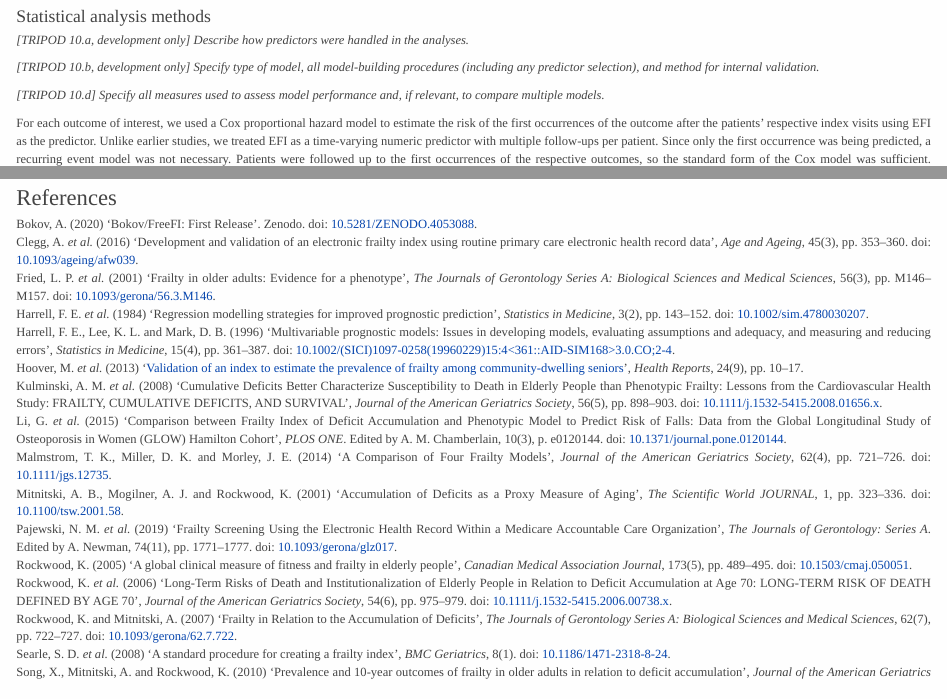
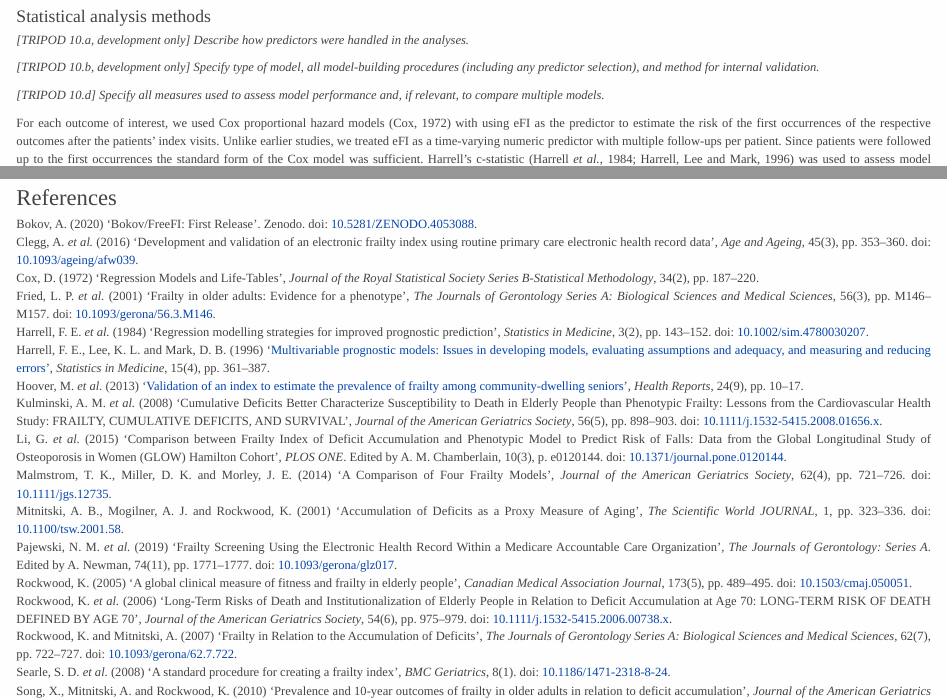
Before and after one commit to bokov/efi_prelim, an R Markdown document (TRIPOD_AnnIntMed.Rmd): the page in a window 1100 px wide, from 2190 px down, and a second part further down, joined at a grey line. Rendered offline with R 4.5, knitr and Pandoc, with nearby package versions; some code elsewhere in the file could not run offline; common packages that the code uses without loading them are loaded.

Commit message:
TRIPOD_AnnIntMed.Rmd,efi_paper.bib; bib; Added citation for Cox PH

```diff
--- a/TRIPOD_AnnIntMed.Rmd
+++ b/TRIPOD_AnnIntMed.Rmd
@@ -245,10 +245,10 @@ codes are used in the EHR.
 
 *[TRIPOD 10.d] Specify all measures used to assess model performance and, if relevant, to compare multiple models. *
 
-For each outcome of interest, we used a Cox proportional hazard model to
-estimate the risk of the first occurrences of the outcome after the patients'
-respective index visits using EFI as the predictor. Unlike earlier studies, we
-treated EFI as a time-varying numeric predictor with multiple follow-ups per
-patient. Since only the first occurrence was being predicted, a recurring event
-model was not necessary. Patients were followed up to the first occurrences of
-the respective outcomes, so the standard form of the Cox model was sufficient.
+For each outcome of interest, we used Cox proportional hazard models [@cox72]
+with using eFI as the predictor to estimate the risk of the first occurrences of
+the respective outcomes after the patients' index visits. Unlike earlier
+studies, we treated eFI as a time-varying numeric predictor with multiple
+follow-ups per patient. Since patients were followed up to the first occurrences
+the standard form of the Cox model was sufficient. Harrell's c-statistic
+[@harrell84; @harrell96] was used to assess model performance
--- a/efi_paper.bib
+++ b/efi_paper.bib
@@ -2773,7 +2773,6 @@ CONCLUSION: These results support the robustness of the concept of frailty as a
   volume = {15},
   pages = {361--387},
   issn = {0277-6715},
-  doi = {10.1002/(SICI)1097-0258(19960229)15:4<361::AID-SIM168>3.0.CO;2-4},
   abstract = {Multivariable regression models are powerful tools that are used frequently in studies of clinical outcomes. These models can use a mixture of categorical and continuous variables and can handle partially observed (censored) responses. However, uncritical application of modelling techniques can result in models that poorly fit the dataset at hand, or, even more likely, inaccurately predict outcomes on new subjects. One must know how to measure qualities of a model's fit in order to avoid poorly fitted or overfitted models. Measurement of predictive accuracy can be difficult for survival time data in the presence of censoring. We discuss an easily interpretable index of predictive discrimination as well as methods for assessing calibration of predicted survival probabilities. Both types of predictive accuracy should be unbiasedly validated using bootstrapping or cross-validation, before using predictions in a new data series. We discuss some of the hazards of poorly fitted and overfitted regression models and present one modelling strategy that avoids many of the problems discussed. The methods described are applicable to all regression models, but are particularly needed for binary, ordinal, and time-to-event outcomes. Methods are illustrated with a survival analysis in prostate cancer using Cox regression.},
   journal = {Statistics in Medicine},
   keywords = {Clinical Trials as Topic,Computer Graphics,Computer Simulation,Data Interpretation; Statistical,Discriminant Analysis,Humans,Linear Models,Male,Mathematical Computing,Models; Statistical,Multivariate Analysis,Prostatic Neoplasms,Regression Analysis,Software,Survival Analysis,Treatment Outcome},
@@ -2781,3 +2780,17 @@ CONCLUSION: These results support the robustness of the concept of frailty as a
   number = {4},
   pmid = {8668867}
 }
+
+
+
+@article{cox72,
+  title = {Regression {{Models}} and {{Life}}-{{Tables}}},
+  author = {Cox, DR},
+  year = {1972},
+  volume = {34},
+  pages = {187--220},
+  issn = {1369-7412},
+  journal = {Journal of the Royal Statistical Society Series B-Statistical Methodology},
+  language = {English},
+  number = {2}
+}
```
Also changed, not shown: TRIPOD_AnnIntMed.Rmd (3 more changed lines).
